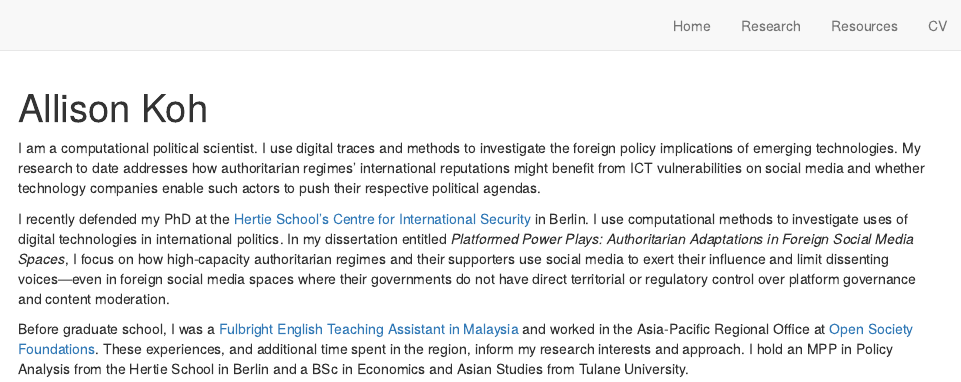
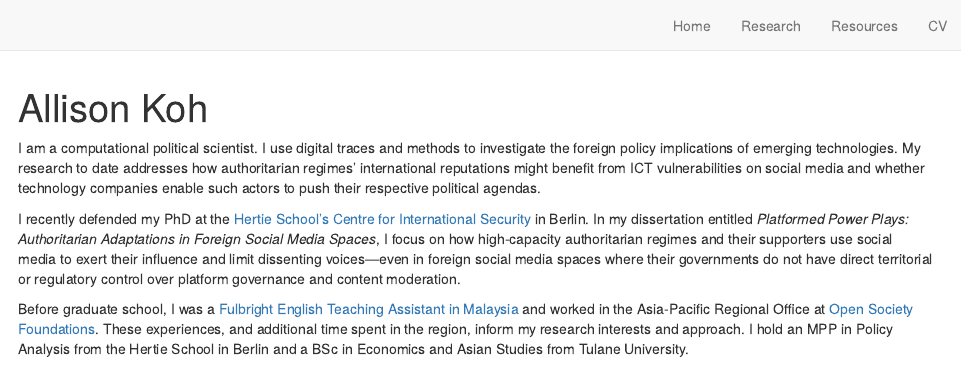
Before and after one commit to allisonkoh/allisonkoh.github.io, an R Markdown document (index.Rmd): the page in a window 1100 px wide, from its top. Rendered offline with R 4.5, knitr and Pandoc, with nearby package versions; drawn as R Markdown's standard HTML page in place of the format the file asks for.

Commit message:
update one sentence

```diff
--- a/index.Rmd
+++ b/index.Rmd
@@ -32,6 +32,6 @@ pacman::p_load("postcards")
 
 I am a computational political scientist. I use digital traces and methods to investigate the foreign policy implications of emerging technologies. My research to date addresses how authoritarian regimes' international reputations might benefit from ICT vulnerabilities on social media and whether technology companies enable such actors to push their respective political agendas.
 
-I recently defended my PhD at the [Hertie School's Centre for International Security ](https://www.hertie-school.org/en/international-security) in Berlin. I use computational methods to investigate uses of digital technologies in international politics. In my dissertation entitled _Platformed Power Plays: Authoritarian Adaptations in Foreign Social Media Spaces_, I focus on how high-capacity authoritarian regimes and their supporters use social media to exert their influence and limit dissenting voices---even in foreign social media spaces where their governments do not have direct territorial or regulatory control over platform governance and content moderation.
+I recently defended my PhD at the [Hertie School's Centre for International Security ](https://www.hertie-school.org/en/international-security) in Berlin. In my dissertation entitled _Platformed Power Plays: Authoritarian Adaptations in Foreign Social Media Spaces_, I focus on how high-capacity authoritarian regimes and their supporters use social media to exert their influence and limit dissenting voices---even in foreign social media spaces where their governments do not have direct territorial or regulatory control over platform governance and content moderation.
 
 Before graduate school, I was a [Fulbright English Teaching Assistant in Malaysia](https://fulbrightmalaysiaeta.wordpress.com/) and worked in the Asia-Pacific Regional Office at [Open Society Foundations](https://www.opensocietyfoundations.org/what-we-do/regions/asia-pacific). These experiences, and additional time spent in the region, inform my research interests and approach. I hold an MPP in Policy Analysis from the Hertie School in Berlin and a BSc in Economics and Asian Studies from Tulane University.
```
Also changed, not shown: docs/search.json.
